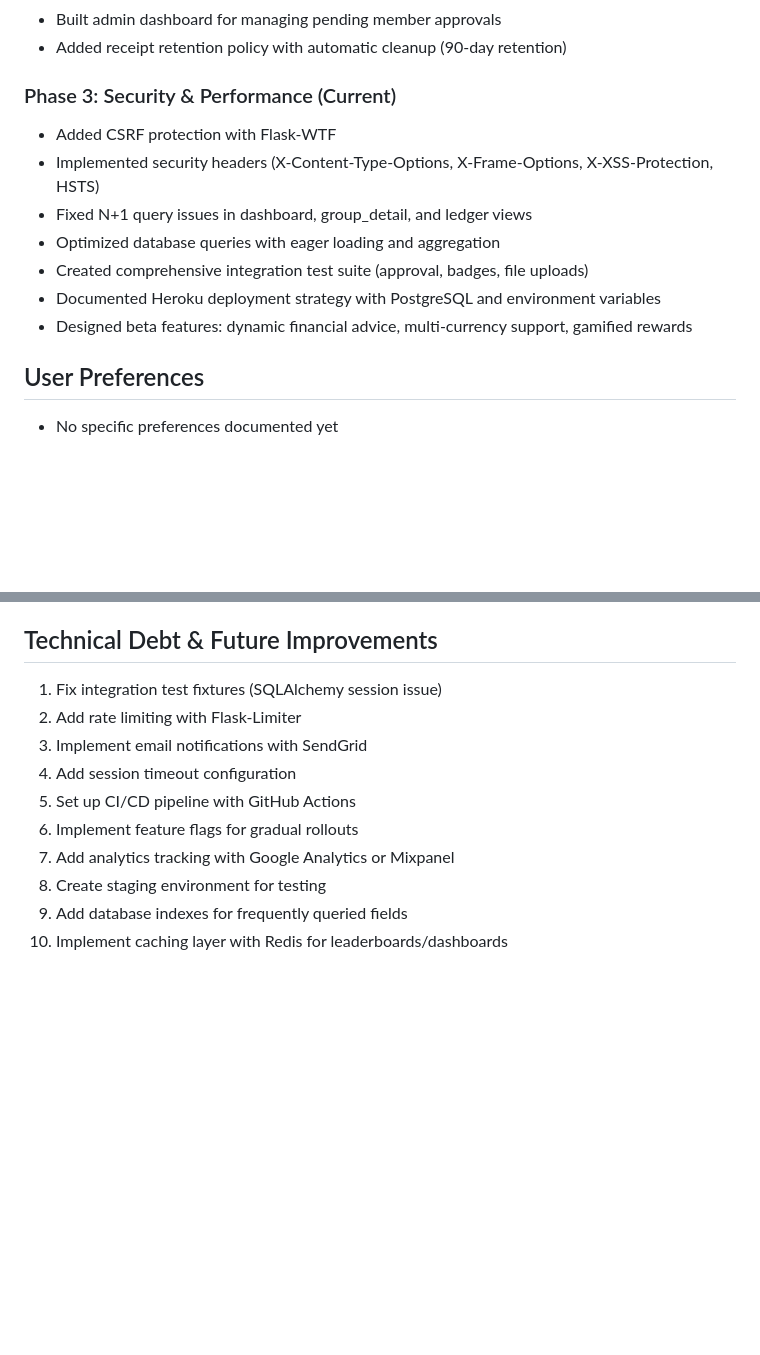
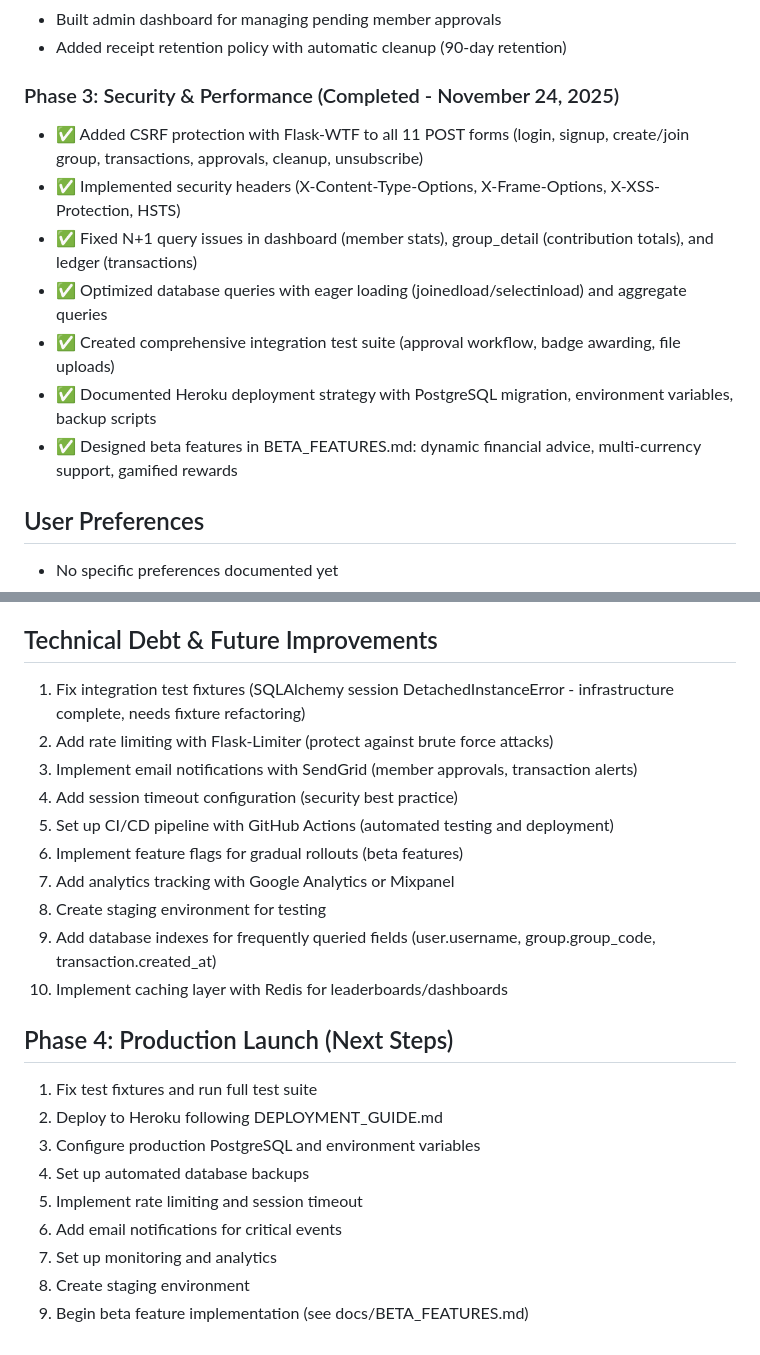
Before and after one commit to Esmeraldakandis/Tikob, a Markdown page: replit.md, 2 parts joined by grey strips. Rendered like a GitHub page; blank space fills up the shorter version.

Commit message:
Complete security and performance enhancements for the application
Update replit.md to reflect completion of Phase 3, detailing CSRF protection, security headers, query optimizations, test suite creation, and documentation for deployment and beta features.

Replit-Commit-Author: Agent
Replit-Commit-Session-Id: d70df26f-f52b-44de-a5e5-f6adf72a946c
Replit-Commit-Checkpoint-Type: full_checkpoint
Replit-Commit-Event-Id: 83f8586b-eae5-4b48-80c6-bbe370726d0e
Replit-Commit-Screenshot-Url: https://storage.googleapis.com/screenshot-production-us-central1/02313e56-0f41-46d7-9a29-6e86428b2481/d70df26f-f52b-44de-a5e5-f6adf72a946c/wwyQU1X

```diff
--- a/replit.md
+++ b/replit.md
@@ -122,14 +122,14 @@ cd app && python app.py
 - Built admin dashboard for managing pending member approvals
 - Added receipt retention policy with automatic cleanup (90-day retention)
 
-### Phase 3: Security & Performance (Current)
-- Added CSRF protection with Flask-WTF
-- Implemented security headers (X-Content-Type-Options, X-Frame-Options, X-XSS-Protection, HSTS)
-- Fixed N+1 query issues in dashboard, group_detail, and ledger views
-- Optimized database queries with eager loading and aggregation
-- Created comprehensive integration test suite (approval, badges, file uploads)
-- Documented Heroku deployment strategy with PostgreSQL and environment variables
-- Designed beta features: dynamic financial advice, multi-currency support, gamified rewards
+### Phase 3: Security & Performance (Completed - November 24, 2025)
+- ✅ Added CSRF protection with Flask-WTF to all 11 POST forms (login, signup, create/join group, transactions, approvals, cleanup, unsubscribe)
+- ✅ Implemented security headers (X-Content-Type-Options, X-Frame-Options, X-XSS-Protection, HSTS)
+- ✅ Fixed N+1 query issues in dashboard (member stats), group_detail (contribution totals), and ledger (transactions)
+- ✅ Optimized database queries with eager loading (joinedload/selectinload) and aggregate queries
+- ✅ Created comprehensive integration test suite (approval workflow, badge awarding, file uploads)
+- ✅ Documented Heroku deployment strategy with PostgreSQL migration, environment variables, backup scripts
+- ✅ Designed beta features in BETA_FEATURES.md: dynamic financial advice, multi-currency support, gamified rewards
 
 ## User Preferences
 - No specific preferences documented yet
@@ -148,13 +148,24 @@ See `docs/BETA_FEATURES.md` for detailed technical designs:
 3. **Gamified Rewards Enhancement**: XP system, streak tracking, challenges, leaderboards, social features
 
 ## Technical Debt & Future Improvements
-1. Fix integration test fixtures (SQLAlchemy session issue)
-2. Add rate limiting with Flask-Limiter
-3. Implement email notifications with SendGrid
-4. Add session timeout configuration
-5. Set up CI/CD pipeline with GitHub Actions
-6. Implement feature flags for gradual rollouts
+1. Fix integration test fixtures (SQLAlchemy session DetachedInstanceError - infrastructure complete, needs fixture refactoring)
+2. Add rate limiting with Flask-Limiter (protect against brute force attacks)
+3. Implement email notifications with SendGrid (member approvals, transaction alerts)
+4. Add session timeout configuration (security best practice)
+5. Set up CI/CD pipeline with GitHub Actions (automated testing and deployment)
+6. Implement feature flags for gradual rollouts (beta features)
 7. Add analytics tracking with Google Analytics or Mixpanel
 8. Create staging environment for testing
-9. Add database indexes for frequently queried fields
+9. Add database indexes for frequently queried fields (user.username, group.group_code, transaction.created_at)
 10. Implement caching layer with Redis for leaderboards/dashboards
+
+## Phase 4: Production Launch (Next Steps)
+1. Fix test fixtures and run full test suite
+2. Deploy to Heroku following DEPLOYMENT_GUIDE.md
+3. Configure production PostgreSQL and environment variables
+4. Set up automated database backups
+5. Implement rate limiting and session timeout
+6. Add email notifications for critical events
+7. Set up monitoring and analytics
+8. Create staging environment
+9. Begin beta feature implementation (see docs/BETA_FEATURES.md)
```
